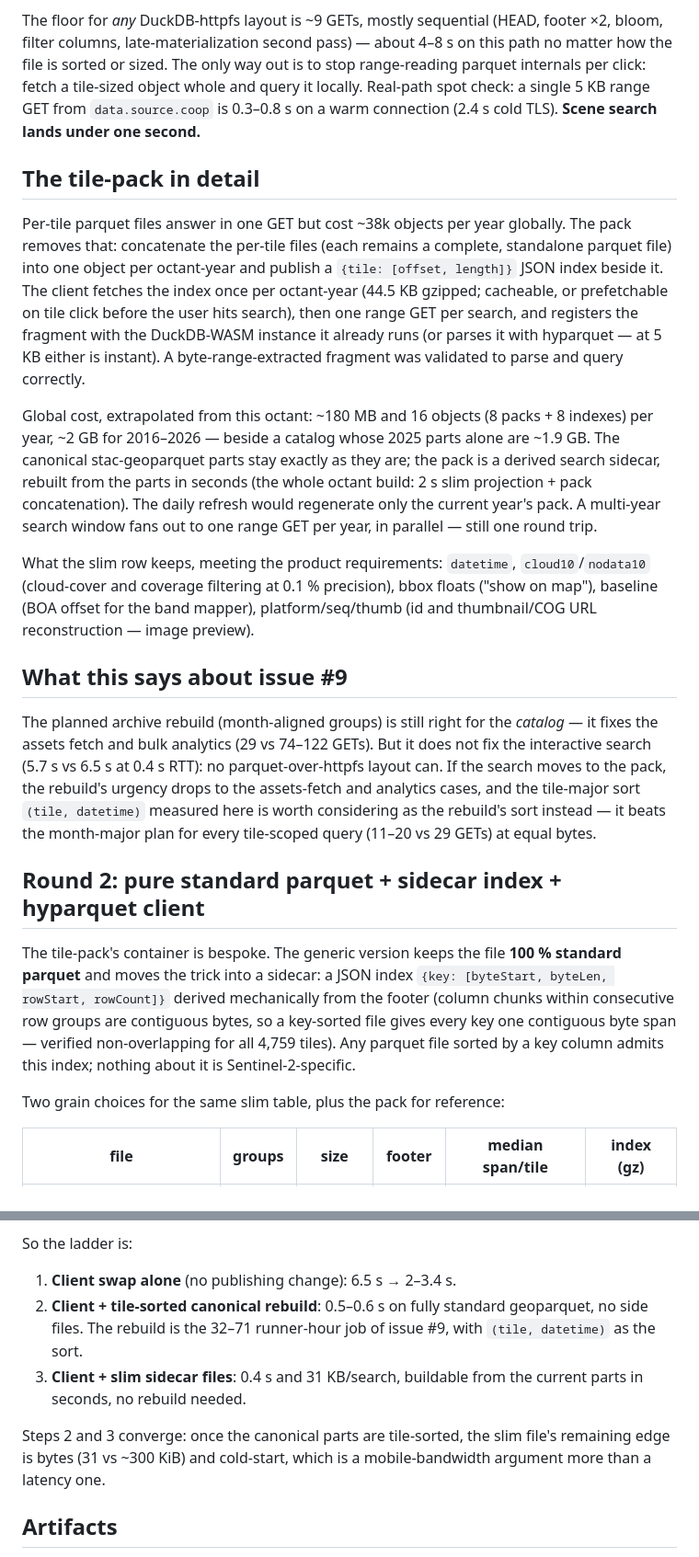
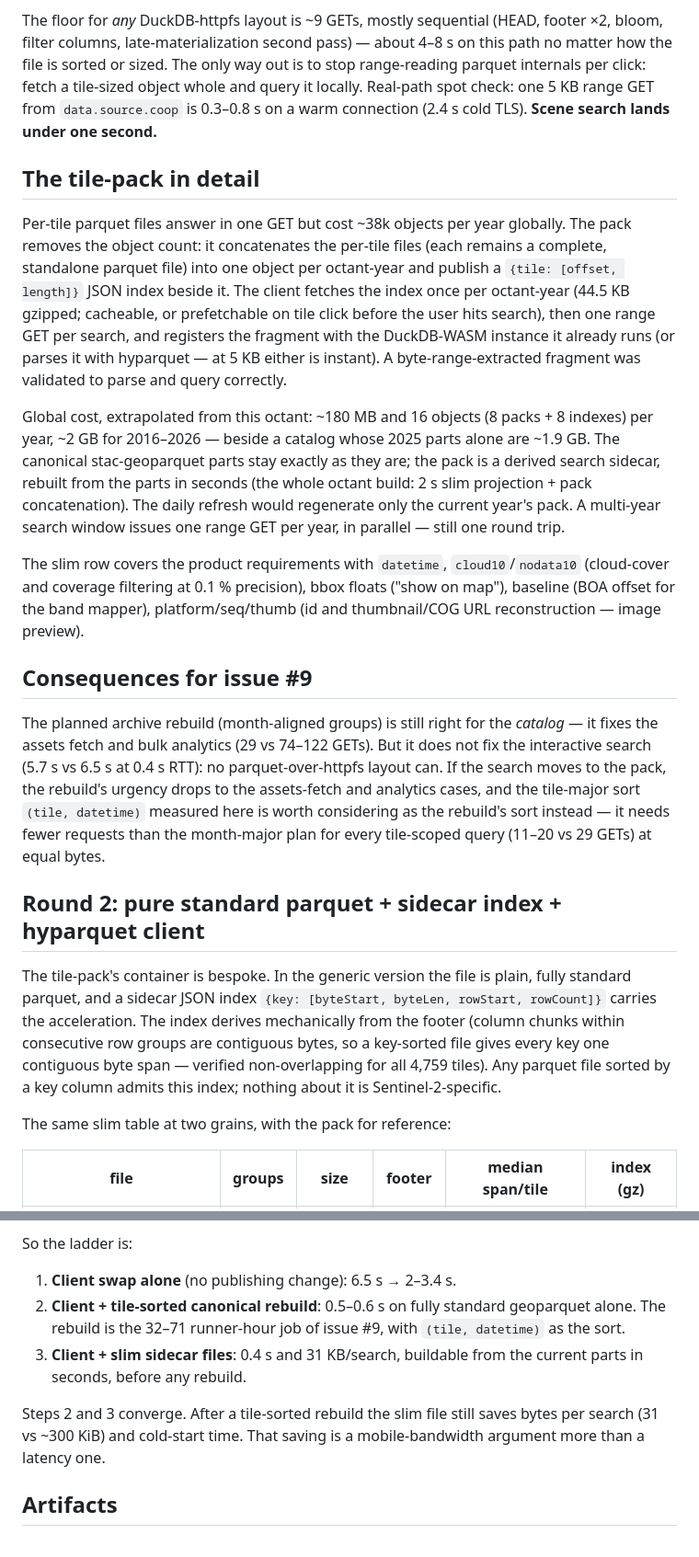
Before and after one commit to portolan-mirrors/sentinel-2-catalog, a Markdown page: docs/search-latency-experiments.md, 2 parts joined by grey strips. Shown at 92% size. GitHub-like rendering.

```diff
--- a/docs/search-latency-experiments.md
+++ b/docs/search-latency-experiments.md
@@ -76,14 +76,14 @@ The floor for *any* DuckDB-httpfs layout is ~9 GETs, mostly sequential
 (HEAD, footer ×2, bloom, filter columns, late-materialization second pass) —
 about 4–8 s on this path no matter how the file is sorted or sized. The only
 way out is to stop range-reading parquet internals per click: fetch a
-tile-sized object whole and query it locally. Real-path spot check: a single
+tile-sized object whole and query it locally. Real-path spot check: one
 5 KB range GET from `data.source.coop` is 0.3–0.8 s on a warm connection
 (2.4 s cold TLS). **Scene search lands under one second.**
 
 ## The tile-pack in detail
 
 Per-tile parquet files answer in one GET but cost ~38k objects per year
-globally. The pack removes that: concatenate the per-tile files (each remains
+globally. The pack removes the object count: it concatenates the per-tile files (each remains
 a complete, standalone parquet file) into one object per octant-year and
 publish a `{tile: [offset, length]}` JSON index beside it. The client fetches
 the index once per octant-year (44.5 KB gzipped; cacheable, or prefetchable on
@@ -98,15 +98,15 @@ Global cost, extrapolated from this octant: ~180 MB and 16 objects
 exactly as they are; the pack is a derived search sidecar, rebuilt from the
 parts in seconds (the whole octant build: 2 s slim projection + pack
 concatenation). The daily refresh would regenerate only the current year's
-pack. A multi-year search window fans out to one range GET per year, in
+pack. A multi-year search window issues one range GET per year, in
 parallel — still one round trip.
 
-What the slim row keeps, meeting the product requirements: `datetime`,
+The slim row covers the product requirements with `datetime`,
 `cloud10`/`nodata10` (cloud-cover and coverage filtering at 0.1 % precision),
 bbox floats ("show on map"), baseline (BOA offset for the band mapper),
 platform/seq/thumb (id and thumbnail/COG URL reconstruction — image preview).
 
-## What this says about issue #9
+## Consequences for issue #9
 
 The planned archive rebuild (month-aligned groups) is still right for the
 *catalog* — it fixes the assets fetch and bulk analytics (29 vs 74–122 GETs).
@@ -114,20 +114,20 @@ But it does not fix the interactive search (5.7 s vs 6.5 s at 0.4 s RTT):
 no parquet-over-httpfs layout can. If the search moves to the pack, the
 rebuild's urgency drops to the assets-fetch and analytics cases, and the
 tile-major sort `(tile, datetime)` measured here is worth considering as the
-rebuild's sort instead — it beats the month-major plan for every tile-scoped
-query (11–20 vs 29 GETs) at equal bytes.
+rebuild's sort instead — it needs fewer requests than the month-major plan
+for every tile-scoped query (11–20 vs 29 GETs) at equal bytes.
 
 ## Round 2: pure standard parquet + sidecar index + hyparquet client
 
-The tile-pack's container is bespoke. The generic version keeps the file
-**100 % standard parquet** and moves the trick into a sidecar: a JSON index
-`{key: [byteStart, byteLen, rowStart, rowCount]}` derived mechanically from
-the footer (column chunks within consecutive row groups are contiguous bytes,
+The tile-pack's container is bespoke. In the generic version the file is
+plain, fully standard parquet, and a sidecar JSON index
+`{key: [byteStart, byteLen, rowStart, rowCount]}` carries the acceleration.
+The index derives mechanically from the footer (column chunks within consecutive row groups are contiguous bytes,
 so a key-sorted file gives every key one contiguous byte span — verified
 non-overlapping for all 4,759 tiles). Any parquet file sorted by a key column
 admits this index; nothing about it is Sentinel-2-specific.
 
-Two grain choices for the same slim table, plus the pack for reference:
+The same slim table at two grains, with the pack for reference:
 
 | file | groups | size | footer | median span/tile | index (gz) |
 |---|---|---|---|---|---|
@@ -208,14 +208,14 @@ So the ladder is:
 
 1. **Client swap alone** (no publishing change): 6.5 s → 2–3.4 s.
 2. **Client + tile-sorted canonical rebuild**: 0.5–0.6 s on fully standard
-   geoparquet, no side files. The rebuild is the 32–71 runner-hour job of
+   geoparquet alone. The rebuild is the 32–71 runner-hour job of
    issue #9, with `(tile, datetime)` as the sort.
 3. **Client + slim sidecar files**: 0.4 s and 31 KB/search, buildable from
-   the current parts in seconds, no rebuild needed.
+   the current parts in seconds, before any rebuild.
 
-Steps 2 and 3 converge: once the canonical parts are tile-sorted, the slim
-file's remaining edge is bytes (31 vs ~300 KiB) and cold-start, which is a
-mobile-bandwidth argument more than a latency one.
+Steps 2 and 3 converge. After a tile-sorted rebuild the slim file still
+saves bytes per search (31 vs ~300 KiB) and cold-start time. That saving is
+a mobile-bandwidth argument more than a latency one.
 
 ## Artifacts
 
```
Also changed, not shown: other parts of docs/search-latency-experiments.md (+12 -12 lines).
